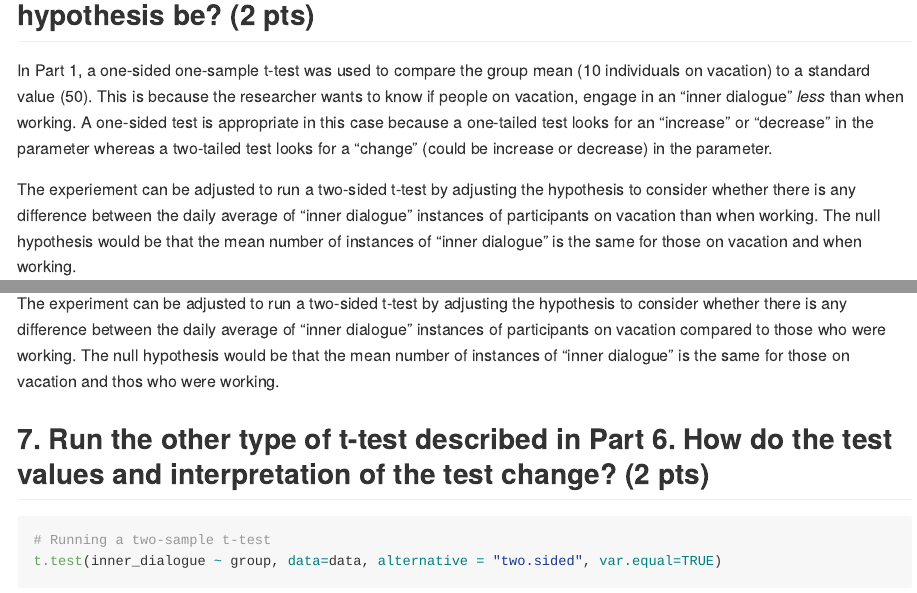
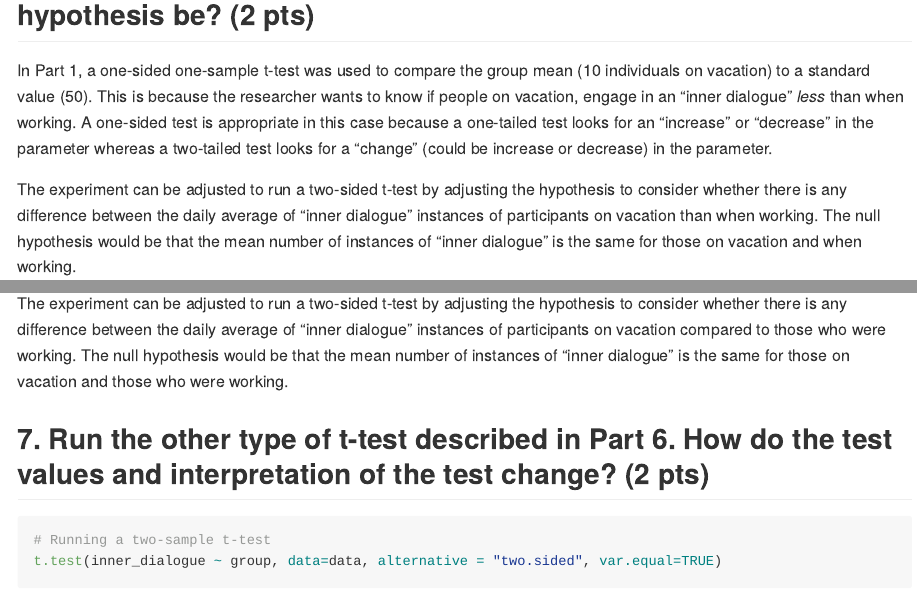
Before and after one commit to jc9536/TtestsInR, an R Markdown document (Assignment_3.Rmd): the page in a window 1100 px wide, from 1700 px down, and a second part further down, joined at a grey line. Rendered offline with R 4.5, knitr and Pandoc, with nearby package versions; some code elsewhere in the file could not run offline.

Commit message:
spellcheck edit

```diff
--- a/Assignment_3.Rmd
+++ b/Assignment_3.Rmd
@@ -44,7 +44,7 @@ Furthermore, the t-value is a statistic that measures the difference between the
 ## 5. In Part 1, you determined that this was a one-sided or two-sided t-test. How could this experiment be adjusted so that you would run the other type of t-test? Specifically, what would the hypothesis be? (2 pts)
 In Part 1, a one-sided one-sample t-test was used to compare the group mean (10 individuals on vacation) to a standard value (50). This is because the researcher wants to know if people on vacation, engage in an “inner dialogue” *less* than when working. A one-sided test is appropriate in this case because a one-tailed test looks for an “increase” or “decrease” in the parameter whereas a two-tailed test looks for a “change” (could be increase or decrease) in the parameter.
 
-The experiement can be adjusted to run a two-sided t-test by adjusting the hypothesis to consider whether there is any difference between the daily average of "inner dialogue" instances of participants on vacation than when working. The null hypothesis would be that the mean number of instances of "inner dialogue" is the same for those on vacation and when working.
+The experiment can be adjusted to run a two-sided t-test by adjusting the hypothesis to consider whether there is any difference between the daily average of "inner dialogue" instances of participants on vacation than when working. The null hypothesis would be that the mean number of instances of "inner dialogue" is the same for those on vacation and when working.
 
 ## 6. Run the other type of t-test. How do the test values and interpretation of the test change? (2pts)
 
@@ -104,7 +104,7 @@ Since the p-value of $0.2246$ is larger than the common significance level of $0
 ## 6. In Part 1, you determined that this was a one-sided or two-sided t-test. How could this experiment be adjusted so that you would run the other type of t-test? Specifically, what would the hypothesis be? (2 pts)
 In Part 1, a one-sided two-sample t-test was used to compare the group mean of 10 individuals on vacation to the group mean of 10 individuals during work. This is because the researcher wants to know if people on vacation, engage in an “inner dialogue” *less* than people who were working. A one-tailed t-test is appropriate in this case because a one-tailed test looks for an “increase” or “decrease” in the parameter whereas a two-tailed test looks for a “change” (could be increase or decrease) in the parameter.
 
-The experiment can be adjusted to run a two-sided t-test by adjusting the hypothesis to consider whether there is any difference between the daily average of "inner dialogue" instances of participants on vacation compared to those who were working. The null hypothesis would be that the mean number of instances of "inner dialogue" is the same for those on vacation and thos who were working.
+The experiment can be adjusted to run a two-sided t-test by adjusting the hypothesis to consider whether there is any difference between the daily average of "inner dialogue" instances of participants on vacation compared to those who were working. The null hypothesis would be that the mean number of instances of "inner dialogue" is the same for those on vacation and those who were working.
 
 ## 7. Run the other type of t-test described in Part 6. How do the test values and interpretation of the test change? (2 pts)
 
```
